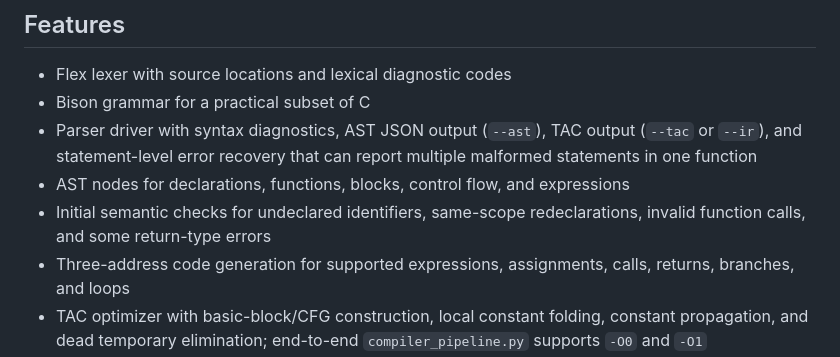
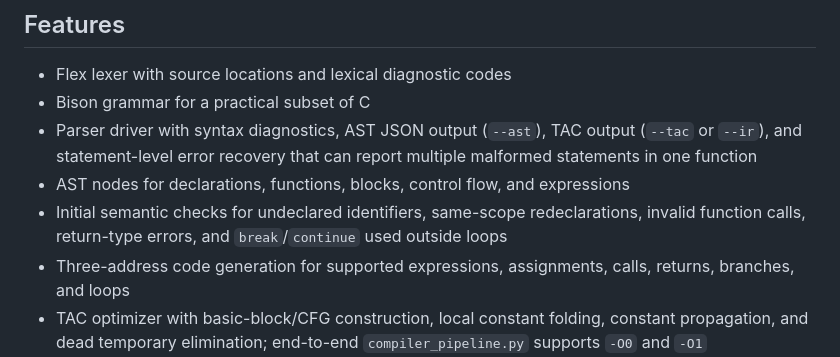
Before and after one commit to hareshkumarnl138/Design-and-Implementation-of-an-Explainable-Self-Correcting-Compiler-Using-Flex-and-Bison, a Markdown page: README.md, the part around the change. Drawn GitHub-style.

Commit message:
Document loop-control semantic checks

```diff
--- a/README.md
+++ b/README.md
@@ -12,7 +12,7 @@ A compiler project for a defined subset of C. It combines a Flex lexer, Bison pa
 - Bison grammar for a practical subset of C
 - Parser driver with syntax diagnostics, AST JSON output (`--ast`), TAC output (`--tac` or `--ir`), and statement-level error recovery that can report multiple malformed statements in one function
 - AST nodes for declarations, functions, blocks, control flow, and expressions
-- Initial semantic checks for undeclared identifiers, same-scope redeclarations, invalid function calls, and some return-type errors
+- Initial semantic checks for undeclared identifiers, same-scope redeclarations, invalid function calls, return-type errors, and `break`/`continue` used outside loops
 - Three-address code generation for supported expressions, assignments, calls, returns, branches, and loops
 - TAC optimizer with basic-block/CFG construction, local constant folding, constant propagation, and dead temporary elimination; end-to-end `compiler_pipeline.py` supports `-O0` and `-O1`
 - Explainable Python heuristic diagnosis enriched with compiler semantic findings (undeclared names and same-scope redeclarations), including typo hints where a close declared name exists
```
